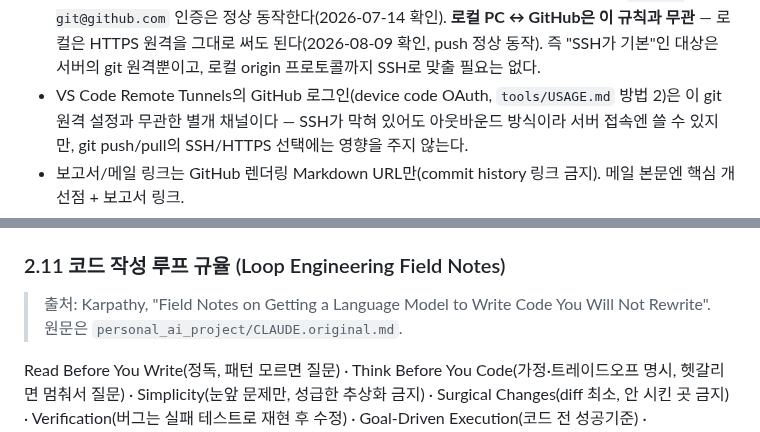
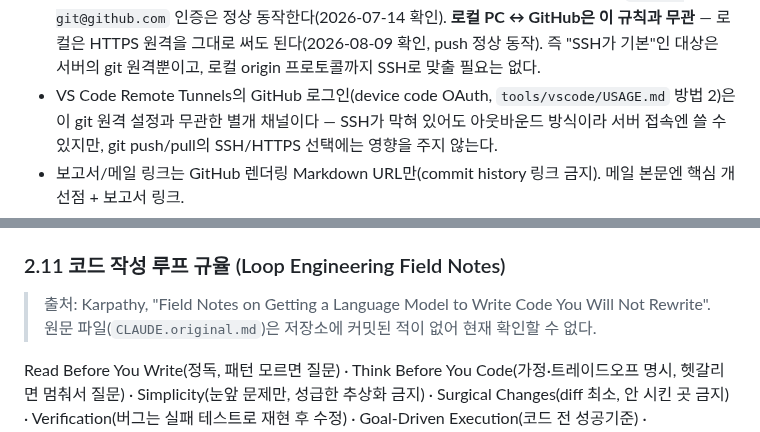
Before and after one commit to tabjun/quantitative_trading, a Markdown page: AGENTS.md, 2 parts joined by grey strips. Rendered like a GitHub page.

```diff
--- a/AGENTS.md
+++ b/AGENTS.md
@@ -204,7 +204,7 @@ test/images/ {번호}_{실험약칭}_{YYYYMMDD}/{번호}_{실험약칭}_{부분}
   규칙과 무관** — 로컬은 HTTPS 원격을 그대로 써도 된다(2026-08-09 확인, push 정상 동작).
   즉 "SSH가 기본"인 대상은 서버의 git 원격뿐이고, 로컬 origin 프로토콜까지 SSH로 맞출
   필요는 없다.
-- VS Code Remote Tunnels의 GitHub 로그인(device code OAuth, `tools/USAGE.md` 방법 2)은
+- VS Code Remote Tunnels의 GitHub 로그인(device code OAuth, `tools/vscode/USAGE.md` 방법 2)은
   이 git 원격 설정과 무관한 별개 채널이다 — SSH가 막혀 있어도 아웃바운드 방식이라 서버
   접속엔 쓸 수 있지만, git push/pull의 SSH/HTTPS 선택에는 영향을 주지 않는다.
 - 보고서/메일 링크는 GitHub 렌더링 Markdown URL만(commit history 링크 금지). 메일 본문엔
@@ -439,7 +439,7 @@ timestamp 순으로 섞여 나오고, `make_features`의 `log_close.diff()`가 *
 ### 2.11 코드 작성 루프 규율 (Loop Engineering Field Notes)
 
 > 출처: Karpathy, "Field Notes on Getting a Language Model to Write Code You Will Not
-> Rewrite". 원문은 `personal_ai_project/CLAUDE.original.md`.
+> Rewrite". 원문 파일(`CLAUDE.original.md`)은 저장소에 커밋된 적이 없어 현재 확인할 수 없다.
 
 Read Before You Write(정독, 패턴 모르면 질문) · Think Before You Code(가정·트레이드오프 명시,
 헷갈리면 멈춰서 질문) · Simplicity(눈앞 문제만, 성급한 추상화 금지) · Surgical Changes(diff
```
Also changed, not shown: process.md (+2 -2 lines), 1 other file.
